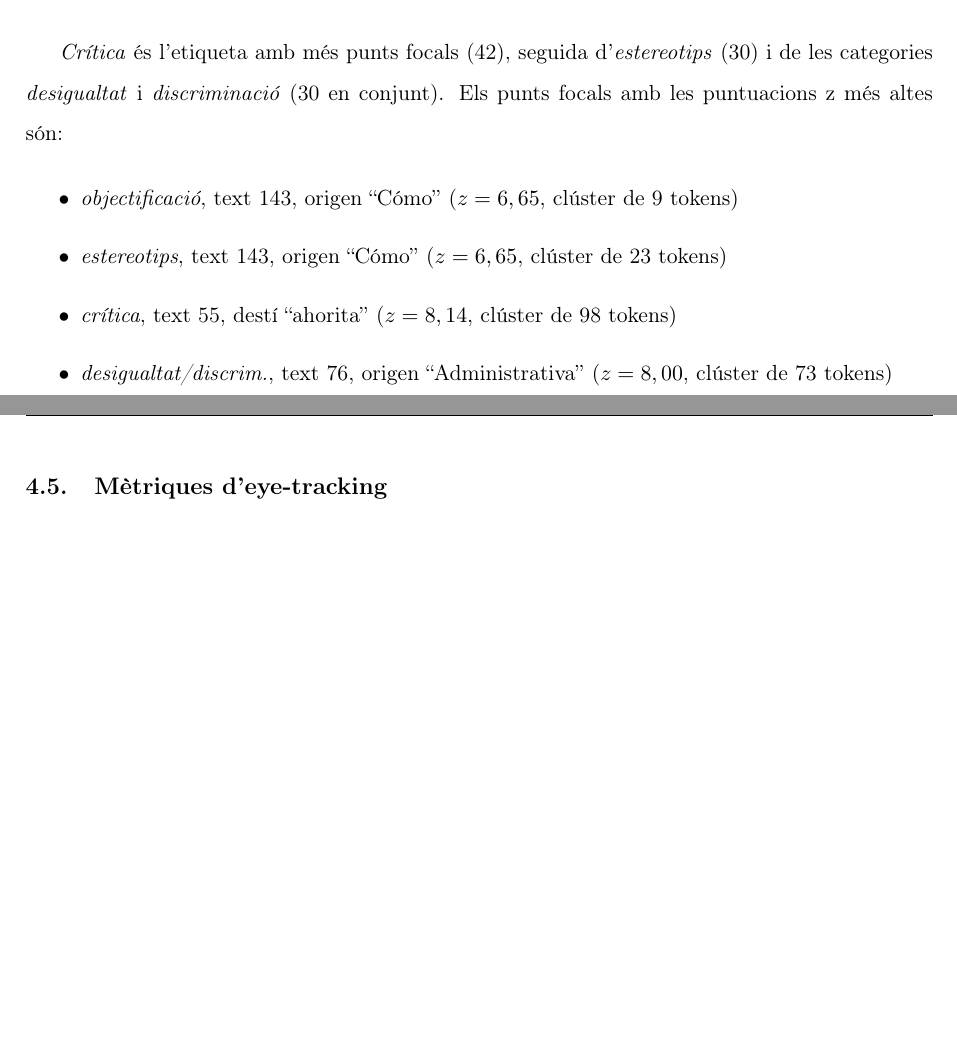
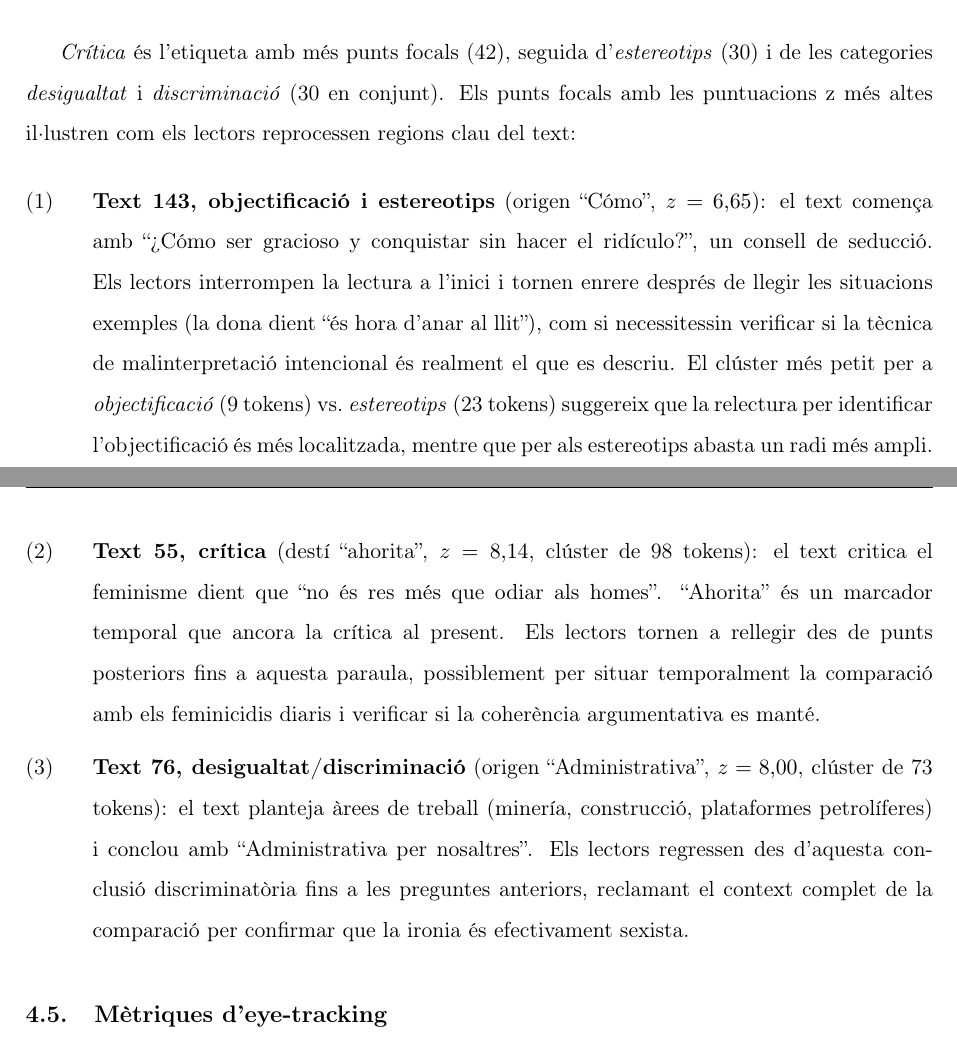
Before and after one commit to Pastells/eye_tracker_sexism, a LaTeX thesis (latex/main.tex, which reads latex/capitols/resultats.tex): two parts of pages 29 and 30 of 54 before the commit and two parts of pages 29 and 30 of 55 after it, joined at a grey line, cut so that both start at the same text, the shorter picture padded with empty space. Compiled offline with pdfLaTeX.

Commit message:
més exemples

```diff
--- a/latex/capitols/resultats.tex
+++ b/latex/capitols/resultats.tex
@@ -470,14 +470,13 @@ sexisme reportat        &  8 & $5,86$ & 53,8 & 53,8 \\
 \fi
 
 \textit{Crítica} és l'etiqueta amb més punts focals (42), seguida d'\textit{estereotips} (30) i de les categories \textit{desigualtat} i \textit{discriminació} (30 en conjunt).
-Els punts focals amb les puntuacions z més altes són:
+Els punts focals amb les puntuacions z més altes il·lustren com els lectors reprocessen regions clau del text:
 
-\begin{itemize}
-    \item \textit{objectificació}, text 143, origen ``Cómo'' ($z = 6,65$, clúster de 9 tokens)
-    \item \textit{estereotips}, text 143, origen ``Cómo'' ($z = 6,65$, clúster de 23 tokens)
-    \item \textit{crítica}, text 55, destí ``ahorita'' ($z = 8,14$, clúster de 98 tokens)
-    \item \textit{desigualtat/discrim.}, text 76, origen ``Administrativa'' ($z = 8,00$, clúster de 73 tokens)
-\end{itemize}
+\ex. \label{ex:hotspot143} \textbf{Text 143, objectificació i estereotips} (origen ``Cómo'', $z = 6{,}65$): el text comença amb ``¿Cómo ser gracioso y conquistar sin hacer el ridículo?'', un consell de seducció. Els lectors interrompen la lectura a l'inici i tornen enrere després de llegir les situacions exemples (la dona dient ``és hora d'anar al llit''), com si necessitessin verificar si la tècnica de malinterpretació intencional és realment el que es descriu. El clúster més petit per a \textit{objectificació} (9 tokens) vs.\ \textit{estereotips} (23 tokens) suggereix que la relectura per identificar l'objectificació és més localitzada, mentre que per als estereotips abasta un radi més ampli.
+
+\ex. \label{ex:hotspot55} \textbf{Text 55, crítica} (destí ``ahorita'', $z = 8{,}14$, clúster de 98 tokens): el text critica el feminisme dient que ``no és res més que odiar als homes''. ``Ahorita'' és un marcador temporal que ancora la crítica al present. Els lectors tornen a rellegir des de punts posteriors fins a aquesta paraula, possiblement per situar temporalment la comparació amb els feminicidis diaris i verificar si la coherència argumentativa es manté.
+
+\ex. \label{ex:hotspot76} \textbf{Text 76, desigualtat/discriminació} (origen ``Administrativa'', $z = 8{,}00$, clúster de 73 tokens): el text planteja àrees de treball (minería, construcció, plataformes petrolíferes) i conclou amb ``Administrativa per nosaltres''. Els lectors regressen des d'aquesta conclusió discriminatòria fins a les preguntes anteriors, reclamant el context complet de la comparació per confirmar que la ironia és efectivament sexista.
 
 \section{Mètriques d'eye-tracking}
 
--- a/latex/main.tex
+++ b/latex/main.tex
@@ -15,10 +15,7 @@
 \input{aux/config_curs} % fa que el curs academic surti automàtic
 % \pagestyle{empty} % per fer recompte caràcters
 
-% --- PAQUETS LINGUISTICA ---
-% \usepackage{tipa} % activa per escriure en AFI
-% \usepackage{phonrule} % regles fonològiques
-% \usepackage{expex} %glosses leipzig
+\usepackage{linguex}
 
 % --- METADADES ---
 \title{Comparació dels patrons d'atenció humans i computacionals en la detecció de sexisme}
```
Also changed, not shown: latex/capitols/resultats.tex (4 more changed lines).
